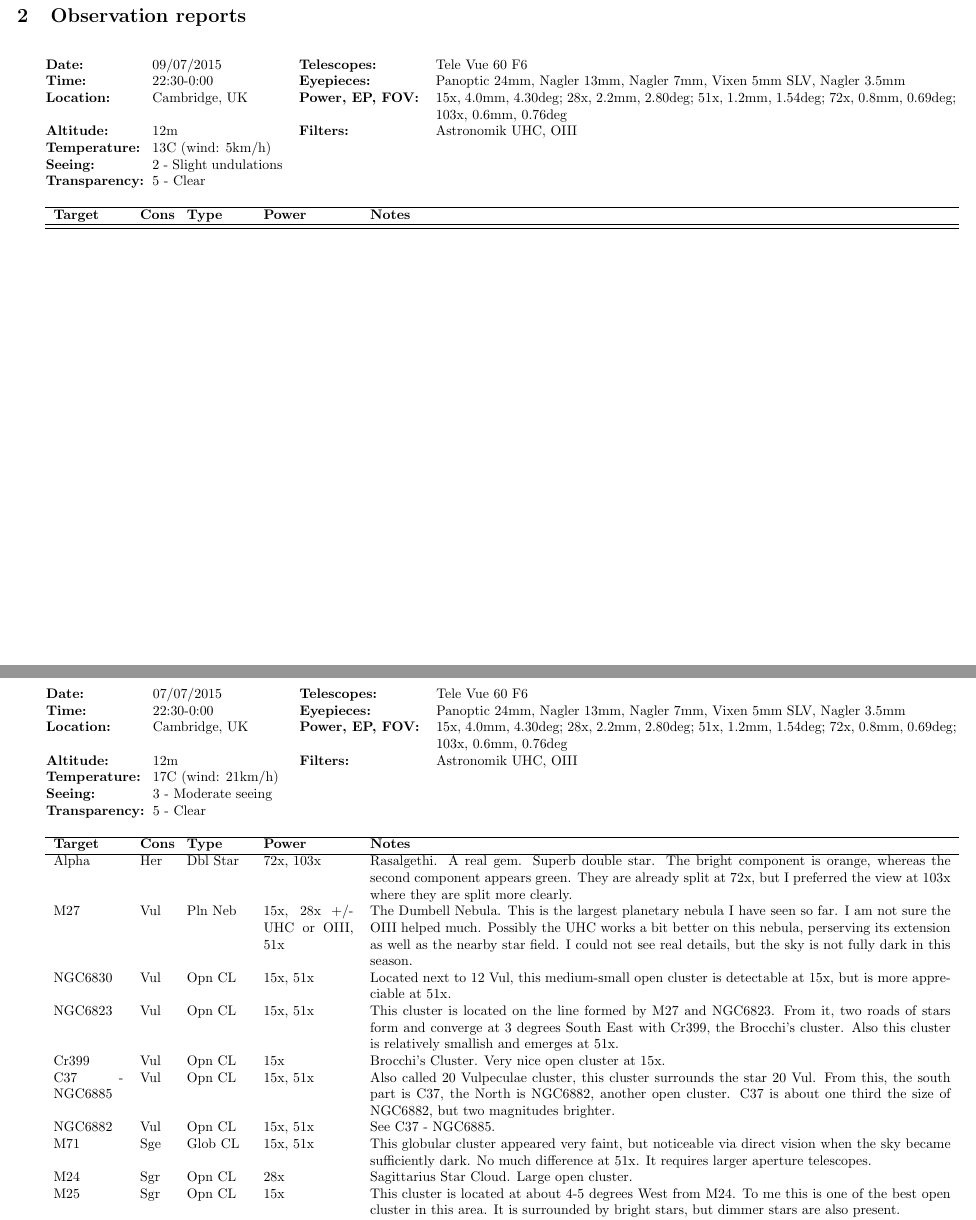
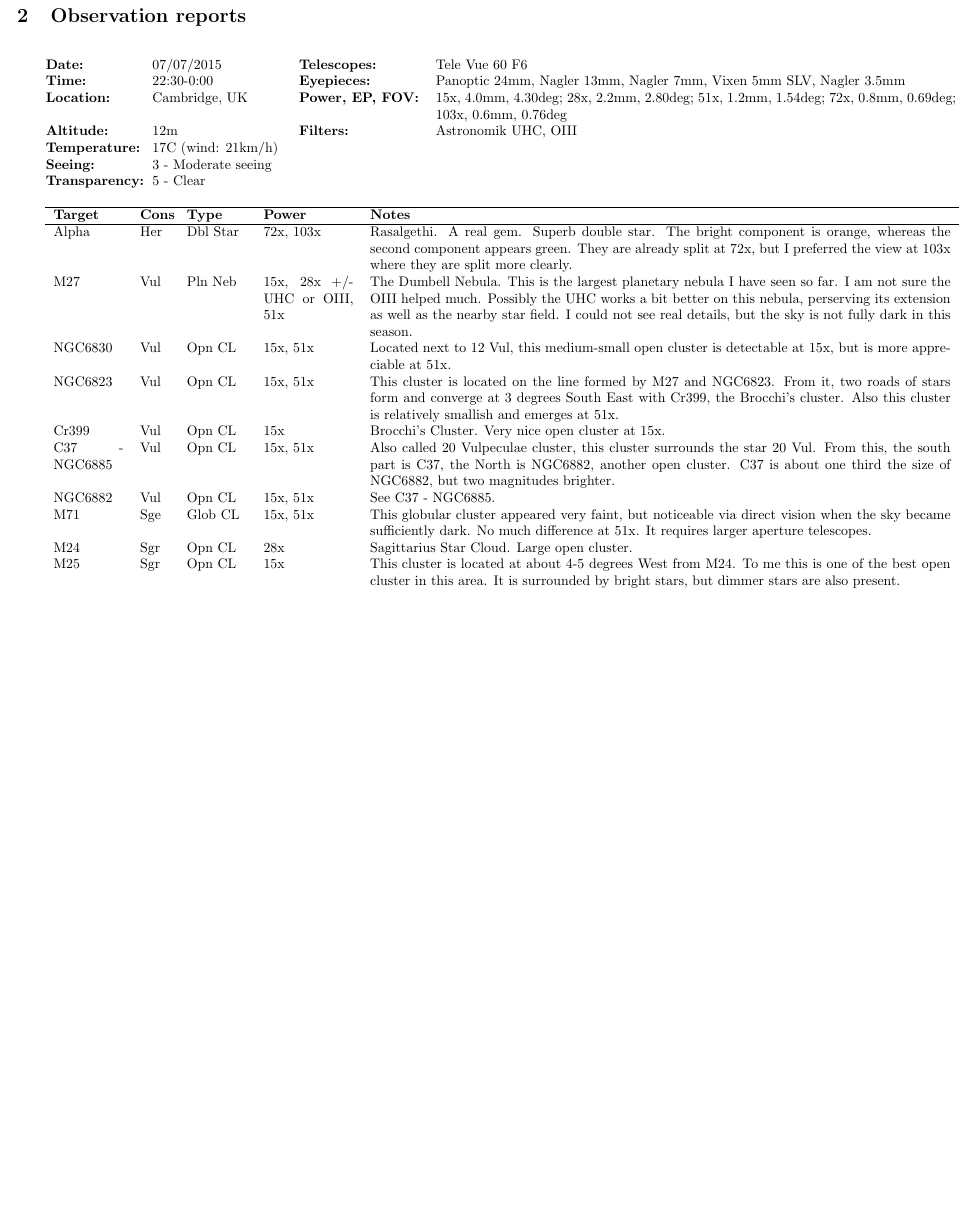
Before and after one commit to pdp10/AstroJournal, a LaTeX paper (astrojournal.tex): two parts of pages 3 and 4 of 58 before the commit and part of page 3 of 58 after it, the two joined at a grey line, cut so that both start at the same text, the shorter picture padded with empty space. Compiled offline with pdfLaTeX.

```diff
--- a/astrojournal.tex
+++ b/astrojournal.tex
@@ -82,8 +82,6 @@
 \section{Observation reports}
 \vspace{4 mm}
 \hspace{4 mm}
-\input{latex_reports/obs20150709}
-\clearpage
 \input{latex_reports/obs20150707}
 \clearpage
 \input{latex_reports/obs20150705}
```
Also changed, not shown: astrojournal.pdf.
